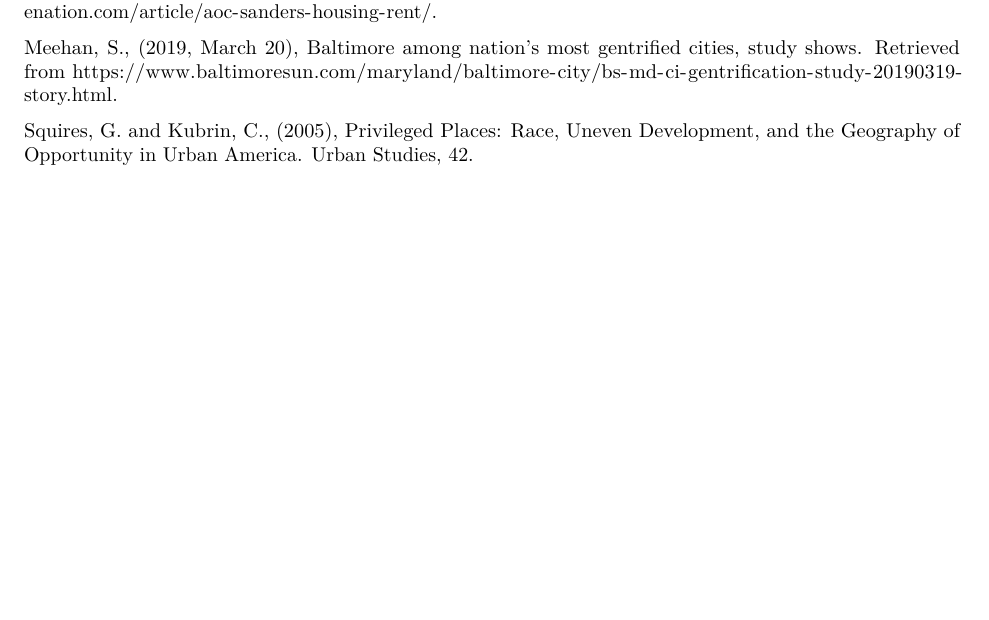
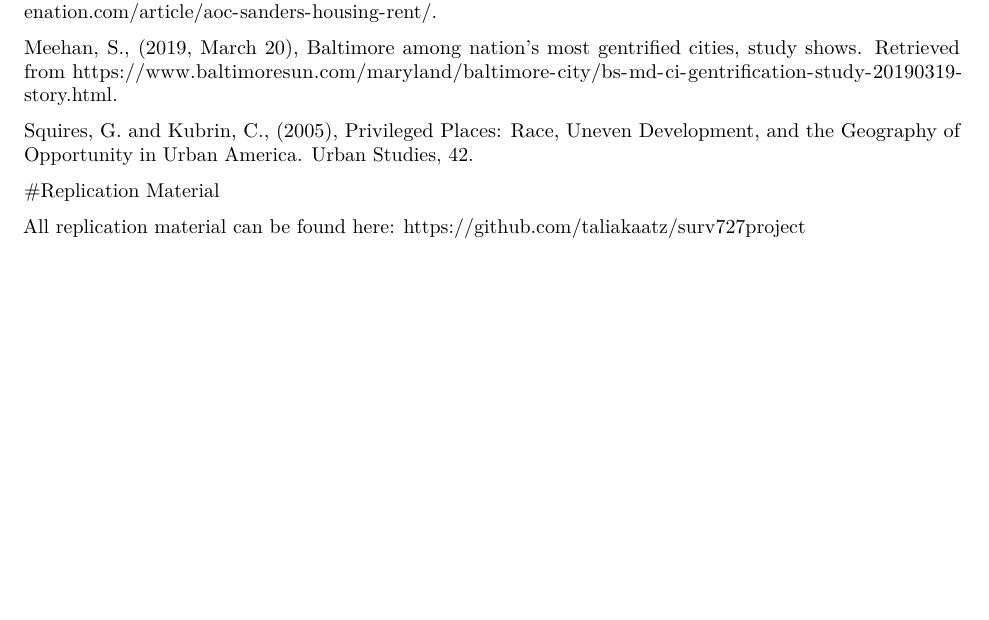
Before and after one commit to taliakaatz/surv727project, an R Markdown document (SURV 727 Final Report.Rmd): part of page 33 of 33, cut so that both start at the same text, the shorter picture padded with empty space. Rendered offline with R 4.5, knitr and Pandoc, then LaTeX, with nearby package versions; code that draws random numbers runs with fixed seeds of ours; some code elsewhere in the file could not run offline.

Commit message:
Update SURV 727 Final Report.Rmd

```diff
--- a/SURV 727 Final Report.Rmd
+++ b/SURV 727 Final Report.Rmd
@@ -951,3 +951,7 @@ Kasakove, S., (2019, September 25), AOC’s Plan to Decommodify Housing. Retriev
 Meehan, S., (2019, March 20), Baltimore among nation’s most gentrified cities, study shows. Retrieved from https://www.baltimoresun.com/maryland/baltimore-city/bs-md-ci-gentrification-study-20190319-story.html.
 
 Squires, G. and Kubrin, C., (2005), Privileged Places: Race, Uneven Development, and the Geography of Opportunity in Urban America. Urban Studies, 42.
+
+#Replication Material
+
+All replication material can be found here: https://github.com/taliakaatz/surv727project
```
